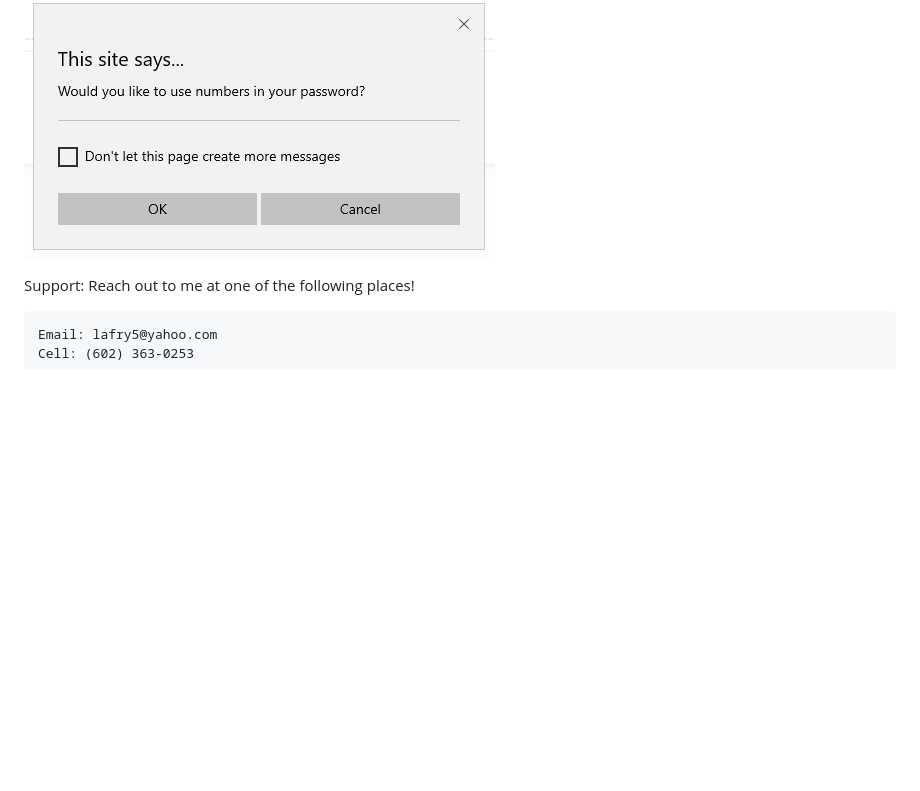
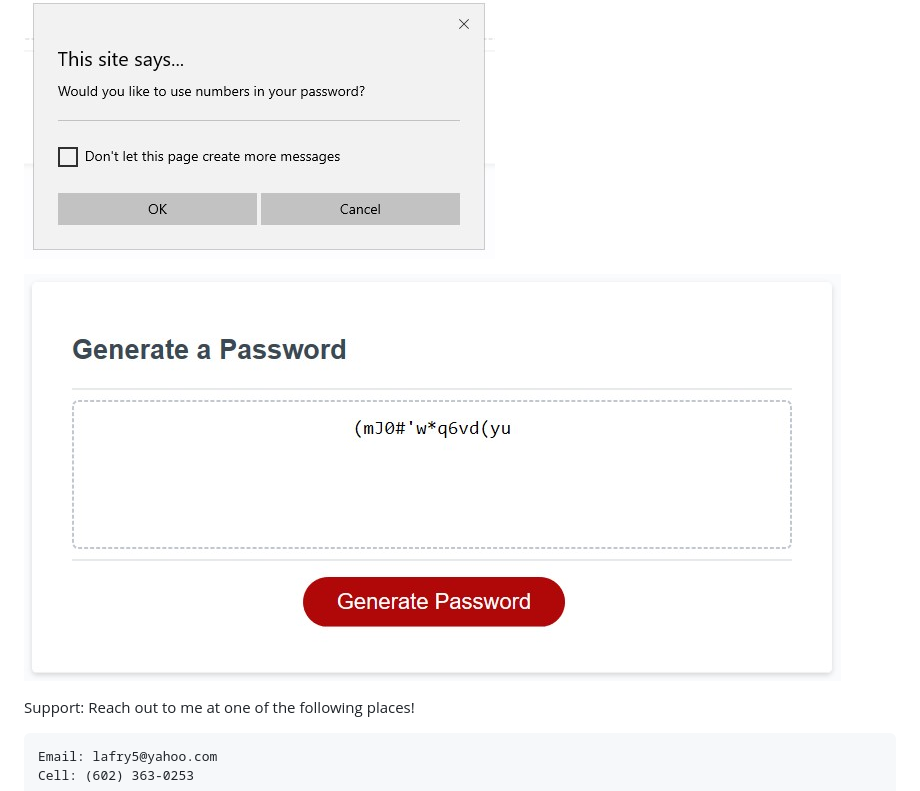
Before and after one commit to lafry5/Password_Generator, a Markdown page: README.md, the part around the change. Rendered like a GitHub page; pictures changed too: screenshot7.jpg (added); blank space fills up the shorter version.

Commit message:
added screenshot to readme

```diff
--- a/README.md
+++ b/README.md
@@ -76,6 +76,8 @@ Description:
 
 ![screenshot](screenshot6.jpg)
 
+![screenshot](screenshot7.jpg)
+
 
 Support:
     Reach out to me at one of the following places!
```
